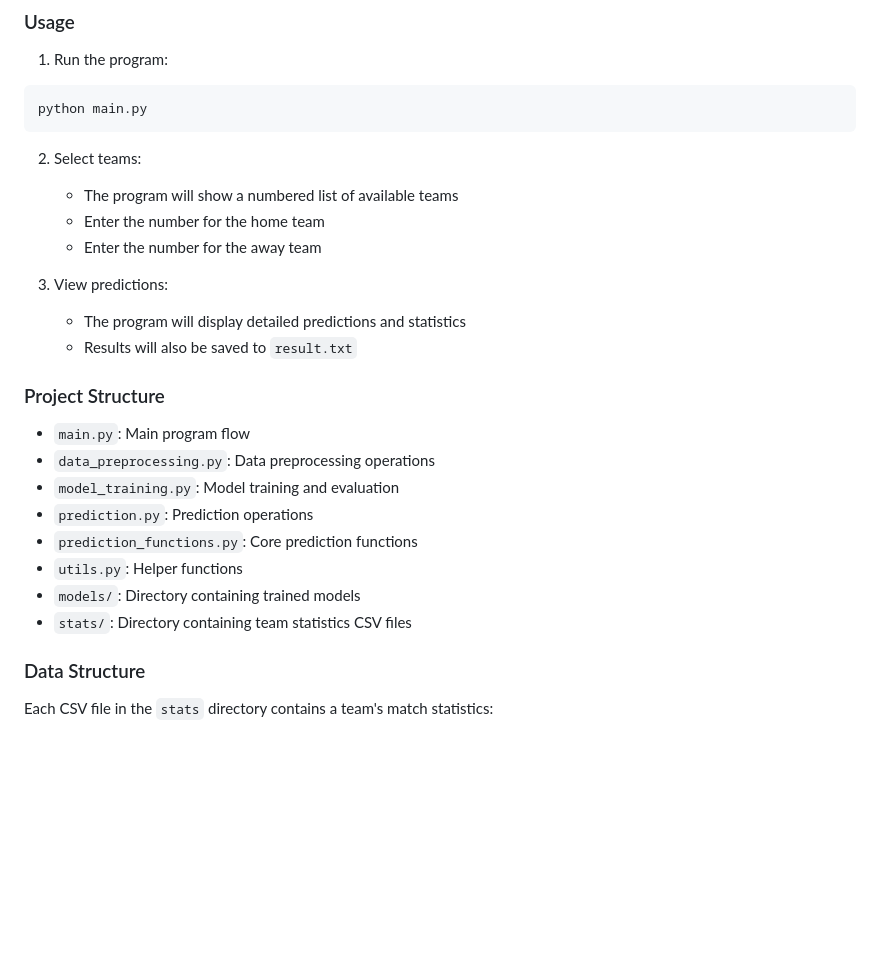
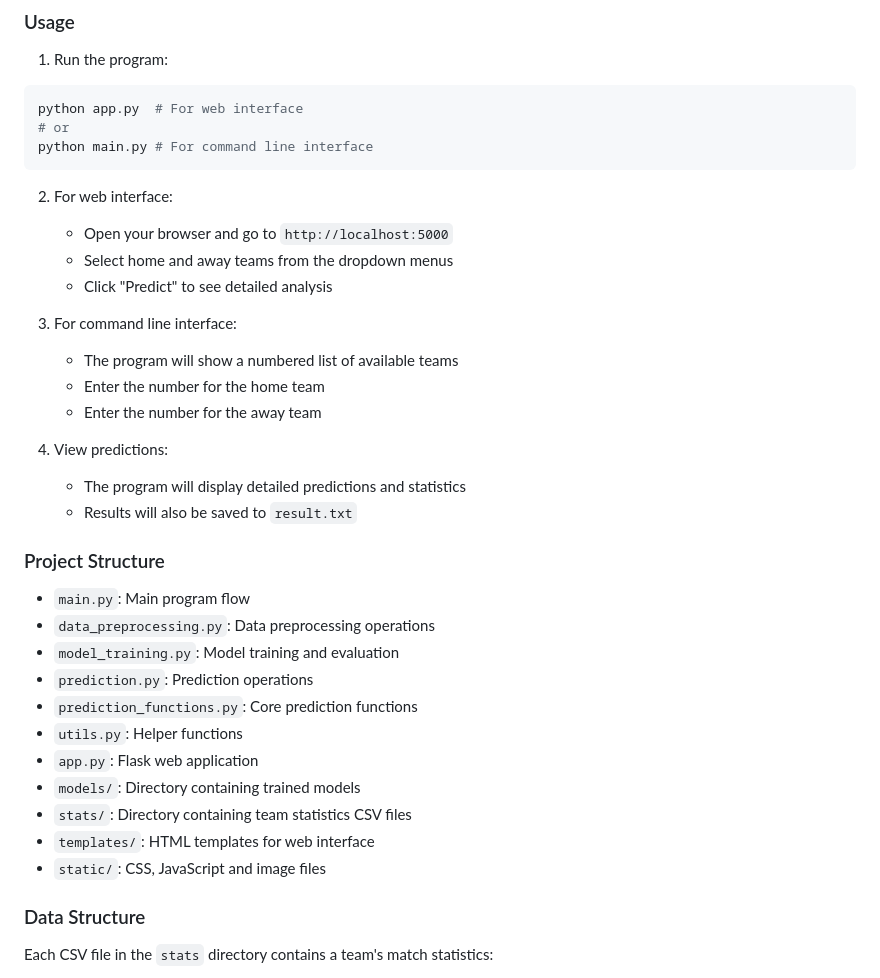
Before and after one commit to FanTasTurK/Football-AI-V3, a Markdown page: README.md, the part around one of its changes. GitHub-like rendering; blank space fills up the shorter version.

````diff
--- a/README.md
+++ b/README.md
@@ -63,15 +80,22 @@ pip install -r requirements.txt
 ### Usage
 1. Run the program:
 ```bash
-python main.py
+python app.py  # For web interface
+# or
+python main.py # For command line interface
 ```
 
-2. Select teams:
+2. For web interface:
+   - Open your browser and go to `http://localhost:5000`
+   - Select home and away teams from the dropdown menus
+   - Click "Predict" to see detailed analysis
+
+3. For command line interface:
    - The program will show a numbered list of available teams
    - Enter the number for the home team
    - Enter the number for the away team
 
-3. View predictions:
+4. View predictions:
    - The program will display detailed predictions and statistics
    - Results will also be saved to `result.txt`
 
@@ -82,8 +106,11 @@ python main.py
 - `prediction.py`: Prediction operations
 - `prediction_functions.py`: Core prediction functions
 - `utils.py`: Helper functions
+- `app.py`: Flask web application
 - `models/`: Directory containing trained models
 - `stats/`: Directory containing team statistics CSV files
+- `templates/`: HTML templates for web interface
+- `static/`: CSS, JavaScript and image files
 
 ### Data Structure
 Each CSV file in the `stats` directory contains a team's match statistics:
````
Also changed, not shown: other parts of README.md (+55 -11 lines).
